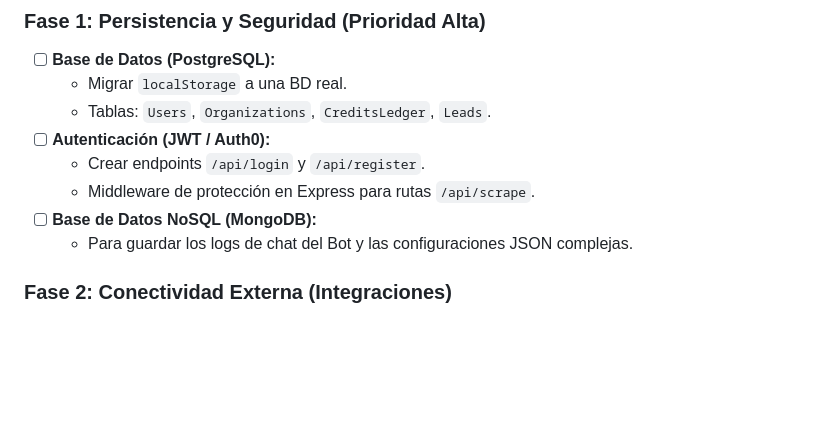
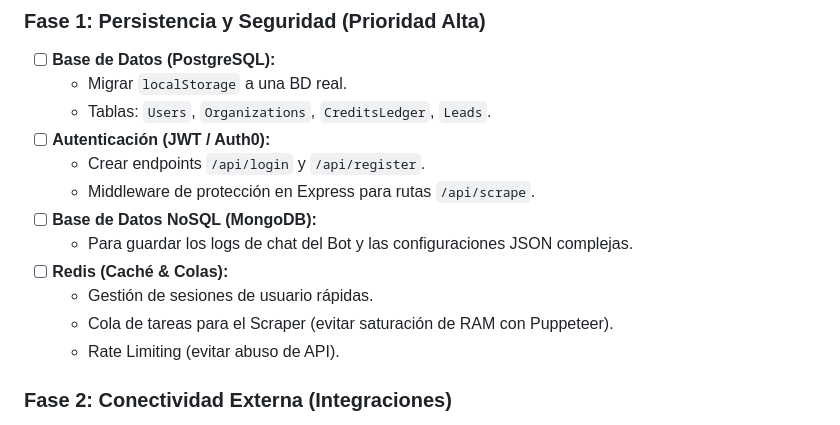
Before and after one commit to qhosting/whatscloud-os, a Markdown page: ROADMAP.md, the part around the change. Drawn GitHub-style; blank space fills up the shorter version.

Commit message:
Include Redis in Phase 1 of Roadmap
Co-authored-by: qhosting <201257405+qhosting@users.noreply.github.com>

```diff
--- a/ROADMAP.md
+++ b/ROADMAP.md
@@ -42,6 +42,10 @@ Para llevar este sistema a venta real (SaaS), se requieren los siguientes módul
   - Middleware de protección en Express para rutas `/api/scrape`.
 - [ ] **Base de Datos NoSQL (MongoDB):**
   - Para guardar los logs de chat del Bot y las configuraciones JSON complejas.
+- [ ] **Redis (Caché & Colas):**
+  - Gestión de sesiones de usuario rápidas.
+  - Cola de tareas para el Scraper (evitar saturación de RAM con Puppeteer).
+  - Rate Limiting (evitar abuso de API).
 
 ### Fase 2: Conectividad Externa (Integraciones)
 - [ ] **WhatsApp Webhook:**
```
